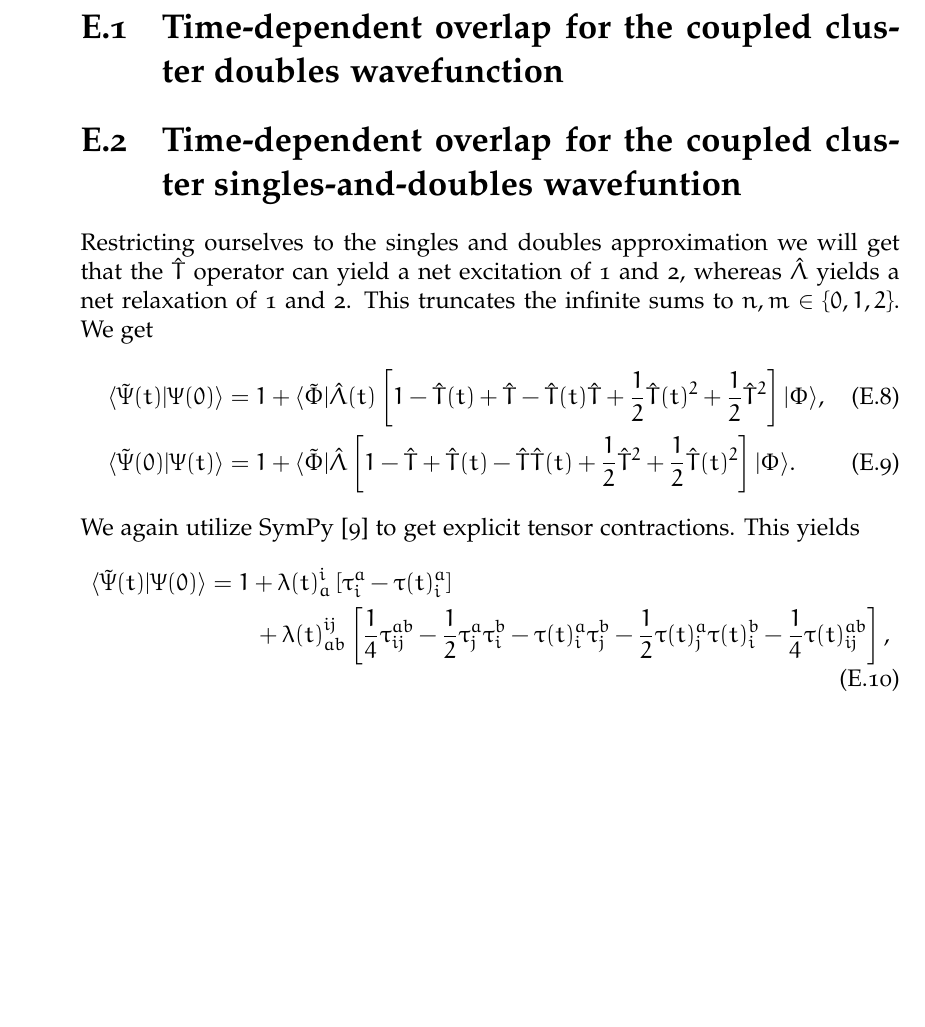
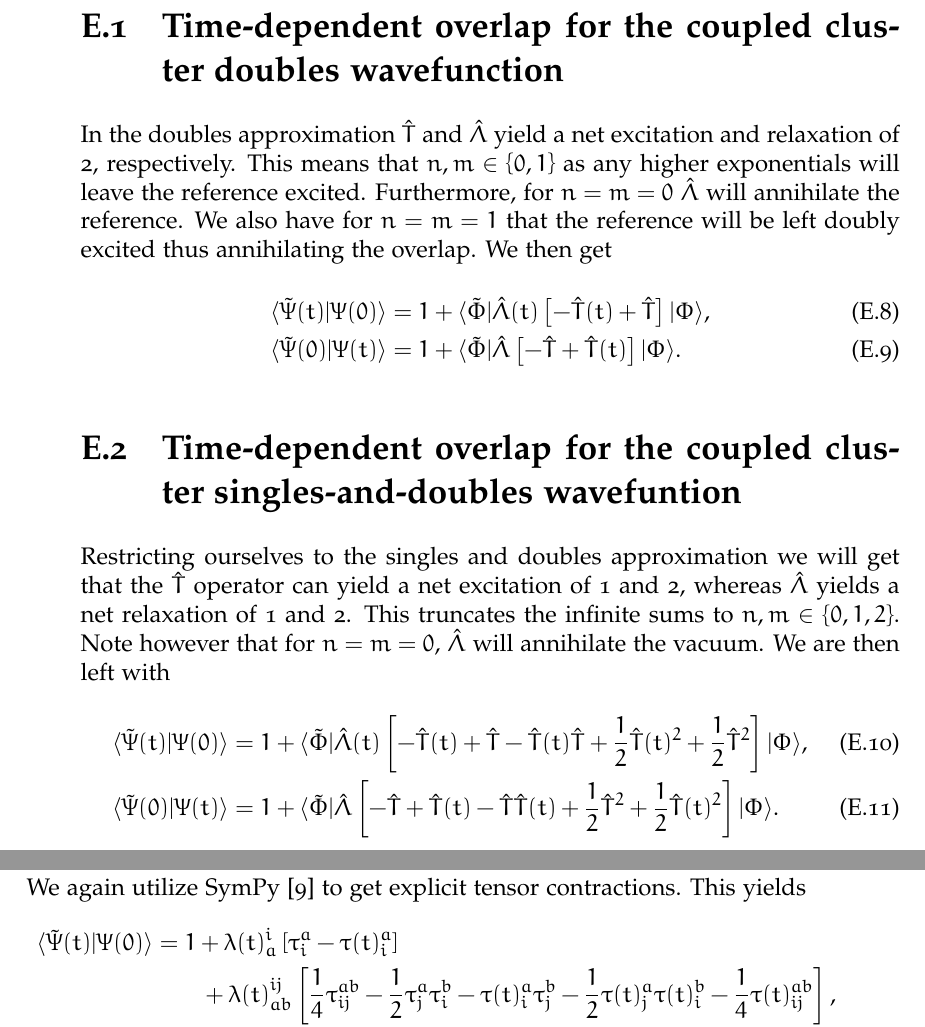
Before and after one commit to Schoyen/master-thesis, a LaTeX document (main.tex, which reads appendices/time-evolution/time-evolution.tex): part of page 44 of 46 before the commit and two parts of pages 44 and 45 of 48 after it, the two joined at a grey line, cut so that both start at the same text, the shorter picture padded with empty space. The pictures show the PDF file main.pdf that the author committed with the source.

Commit message:
Start on time-dependent overlap for ccd

```diff
--- a/appendices/time-evolution/time-evolution.tex
+++ b/appendices/time-evolution/time-evolution.tex
@@ -62,3 +62,13 @@
 
     \section{Time-dependent overlap for the coupled cluster doubles
     wavefunction}
+        In the doubles approximation $\clust$ and $\clustl$ yield a net
+        excitation and relaxation of 2, respectively. This means that $n, m \in
+        \brac{0, 1}$ as any higher exponentials will leave the reference
+        excited. Furthermore, for $n = m = 0$ $\clustl$ will annihilate the
+        reference. We also have for $n = m = 1$ that the reference will be left
+        doubly excited thus annihilating the overlap. We then get
+        \begin{align}
+            \braket{\tilde{\Psi}(t)}{\Psi(0)}
+            &= 1 + \brabislat\clustl(t)\brak{
+                -\clust(t) + \clust
@@ -65,10 +79,14 @@
+                -\clust + \clust(t)
+            }\ketslat.
+        \end{align}
 
     \section{Time-dependent overlap for the coupled cluster singles-and-doubles
     wavefuntion}
         Restricting ourselves to the singles and doubles approximation we will
         get that the $\clust$ operator can yield a net excitation of 1 and 2, whereas
         $\clustl$ yields a net relaxation of 1 and 2. This truncates the
-        infinite sums to $n, m \in \brac{0, 1, 2}$. We get
+        infinite sums to $n, m \in \brac{0, 1, 2}$. Note however that for $n = m
+        = 0$, $\clustl$ will annihilate the vacuum. We are then left with
         \begin{align}
             \braket{\tilde{\Psi}(t)}{\Psi(0)}
             &= 1
@@ -80,7 +98,7 @@
             \braket{\tilde{\Psi}(0)}{\Psi(t)}
             &= 1
             + \bra{\tilde{\Phi}}\clustl\brak{
-                1 - \clust + \clust(t) - \clust\clust(t)
+                - \clust + \clust(t) - \clust\clust(t)
                 + \half \clust^2 + \half \clust(t)^2
             }\ket{\Phi}.
         \end{align}
```
Also changed, not shown: main.pdf, appendices/time-evolution/time-evolution.tex (6 more changed lines).
